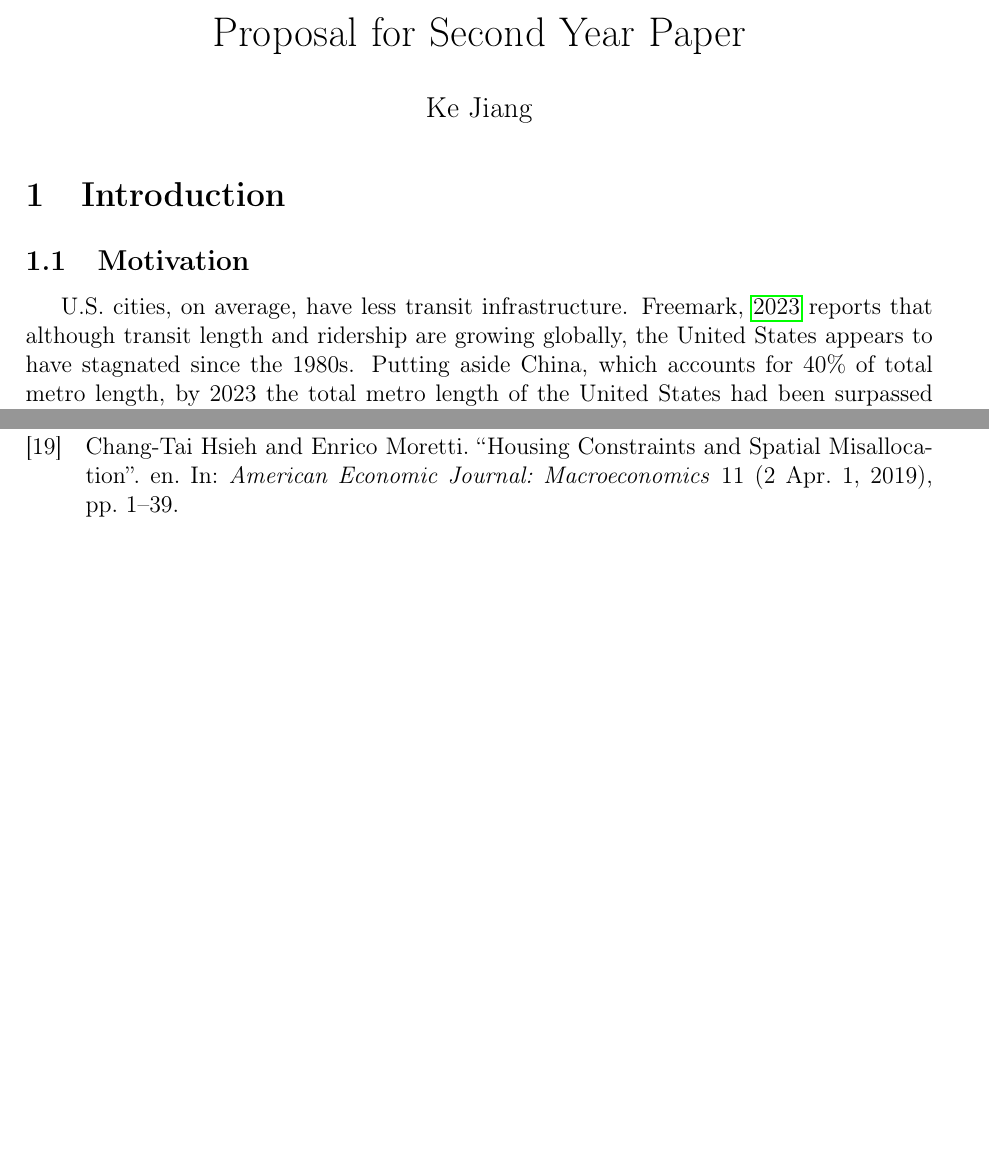
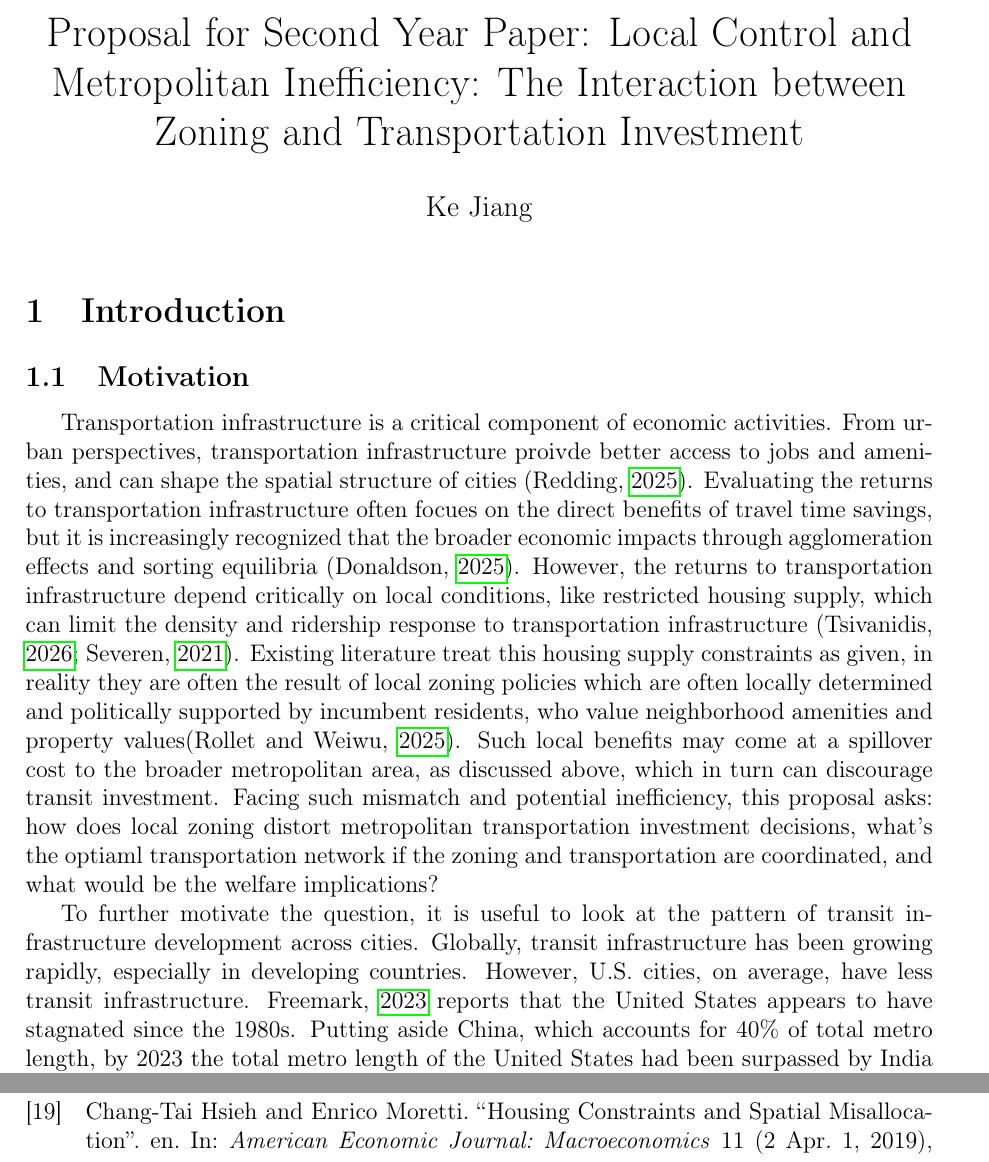
Before and after one commit to mienaiaosora/Proposal, a LaTeX document (main.tex): two parts of pages 1 and 10 of 11, joined at a grey line, cut so that both start at the same text, the shorter picture padded with empty space. Compiled offline with pdfLaTeX.

Commit message:
change main.tex

```diff
--- a/main.tex
+++ b/main.tex
@@ -19,7 +19,7 @@
 \usepackage{titlesec}
 \usepackage{indentfirst}
 \addbibresource{reference.bib}
-\title{Proposal for Second Year Paper}
+\title{Proposal for Second Year Paper: Local Control and Metropolitan Inefficiency: The Interaction between Zoning and Transportation Investment}
 \author{Ke Jiang}
 \date{}
 
@@ -30,7 +30,11 @@
 
 \section{Introduction}
 \subsection{Motivation}
-U.S. cities, on average, have less transit infrastructure. \cite{Freemark2023-jh} reports that although transit length and ridership are growing globally, the United States appears to have stagnated since the 1980s. Putting aside China, which accounts for 40\% of total metro length, by 2023 the total metro length of the United States had been surpassed by India and was nearly half that of the EU (fig. \ref{metro lines global}). Even when incorporating light rail or streetcars, on which U.S. cities place more emphasis, transit construction has declined since the 1970s and has struggled to keep up with population growth. The reasons behind this pattern are puzzling but nontrivial. Transportation infrastructure is often endogenous: it serves as a tool to boost economic development by reducing spatial frictions, but it can also be distorted \citep{Donaldson2025-wa}. In particular, policymakers may intentionally build infrastructure to boost economic activity, or they may choose not to build if it is too expensive relative to expected returns. In general, they evaluate the returns and costs of new infrastructure before making investment decisions. Standard evaluations of the returns to transportation infrastructure involve measuring travel time savings or distributional effects \citep{Fogel1964-pu,Tsivanidis2023-hs,Severen2021-oi}. Both \textcite{Tsivanidis2023-hs} and \textcite{Severen2021-oi} find that the returns to new transit infrastructure are lower than expected, and \textcite{Severen2021-oi} even finds negative returns, due to limited housing supply near stations. \textcite{Severen2021-oi} also points to dispersed workplaces and a polycentric city structure as another reason for the low return to transit. In summary, restrictive zoning can limit the housing supply response to transit investment, which in turn can discourage transit investment.
+Transportation infrastructure is a critical component of economic activities. From urban perspectives, transportation infrastructure proivde better access to jobs and amenities, and can shape the spatial structure of cities \citep{Redding2025-fr}. Evaluating the returns to transportation infrastructure often focues on the direct benefits of travel time savings, but it is increasingly recognized that the broader economic impacts through agglomeration effects and sorting equilibria \citep{Donaldson2025-wa}. However, the returns to transportation infrastructure depend critically on local conditions, like restricted housing supply, which can limit the density and ridership response to transportation infrastructure \citep{Tsivanidis2023-hs,Severen2021-oi}. Existing literature treat this housing supply constraints as given, in reality they are often the result of local zoning policies which are often locally determined and politically supported by incumbent residents, who value neighborhood amenities and property values\citep{Rollet2025-mk}. Such local benefits may come at a spillover cost to the broader metropolitan area, as discussed above, which in turn can discourage transit investment. Facing such mismatch and potential inefficiency, this proposal asks: how does local zoning distort metropolitan transportation investment decisions, what's the optiaml transportation network if the zoning and transportation are coordinated, and what would be the welfare implications?
+
+
+To further motivate the question, it is useful to look at the pattern of transit infrastructure development across cities. Globally, transit infrastructure has been growing rapidly, especially in developing countries. However,
+U.S. cities, on average, have less transit infrastructure. \cite{Freemark2023-jh} reports that the United States appears to have stagnated since the 1980s. Putting aside China, which accounts for 40\% of total metro length, by 2023 the total metro length of the United States had been surpassed by India and was nearly half that of the EU (fig. \ref{metro lines global}). Even when incorporating light rail or streetcars, on which U.S. cities place more emphasis, transit construction has declined since the 1970s and has struggled to keep up with population growth. The reasons behind this pattern are puzzling but nontrivial. Transportation infrastructure is often endogenous: it serves as a tool to boost economic development by reducing spatial frictions, but it can also be distorted \citep{Donaldson2025-wa}. In particular, policymakers may intentionally build infrastructure to boost economic activity, or they may choose not to build if it is too expensive relative to expected returns. In general, they evaluate the returns and costs of new infrastructure before making investment decisions. Standard evaluations of the returns to transportation infrastructure involve measuring travel time savings or distributional effects \citep{Fogel1964-pu,Tsivanidis2023-hs,Severen2021-oi}. Both \textcite{Tsivanidis2023-hs} and \textcite{Severen2021-oi} find that the returns to new transit infrastructure are lower than expected, and \textcite{Severen2021-oi} even finds negative returns, due to limited housing supply near stations. \textcite{Severen2021-oi} also points to dispersed workplaces and a polycentric city structure as another reason for the low return to transit. In summary, restrictive zoning can limit the housing supply response to transit investment, which in turn can discourage transit investment.
 
 However, the literature estimating transportation infrastructure often takes these housing-supply restrictions as given, whereas in reality, aside from certain geographic constraints, such restrictions are often the result of local zoning policies. Zoning is often politically supported by incumbent residents because it protects neighborhood quality and property values. In particular, restrictive zoning can limit housing supply, which protects local property values, reduces congestion in local public goods and amenities, and preserves environmental quality and neighborhood character \citep{Rollet2025-mk}.
 However, these local benefits may come at broader citywide costs. In particular, restrictive zoning reduces the elasticity of housing supply in desirable locations \citep{Glaeser2002-vq}, and land-use regulation pushes forward job-housing separation, raises commuting costs, and contributes to urban sprawl \citep{Glaeser2003-sr}. The resulting low-density city layout can also lower the economic return to public transit and discourage investment in public transit. Lower transit investment can lead to more car-oriented commuting, which further decentralizes the city \citep{Baum-Snow2007-zj}. Such decentralization and car dominance, in turn, reinforce the demand for low-density cities and therefore for zoning regulations. This self-enforcing pattern can be a key driver of urban sprawl and may help explain the stagnation of transit infrastructure in U.S. cities.
```
Also changed, not shown: main.bbl, main.pdf, 4 other files.
